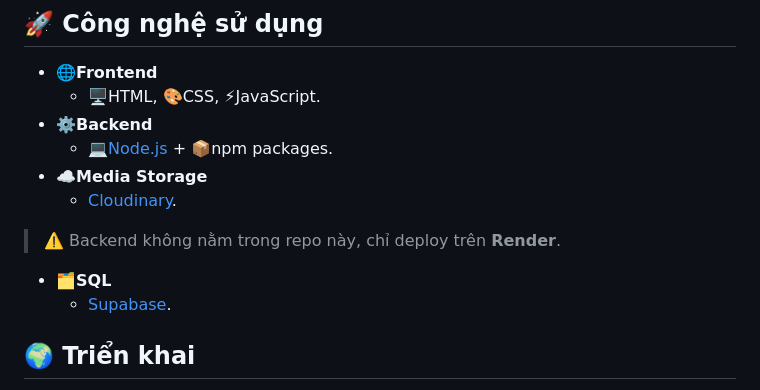
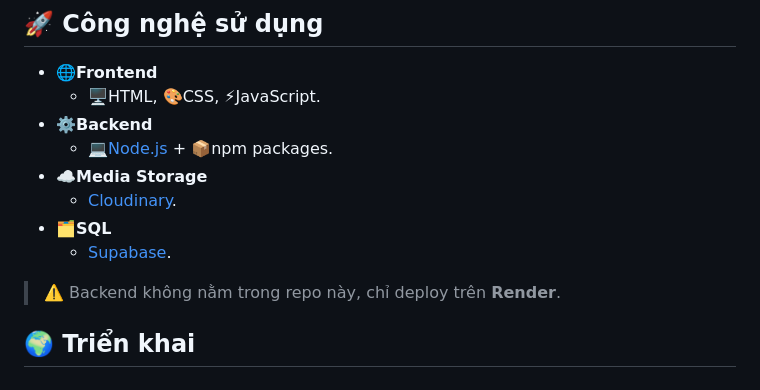
Before and after one commit to ChisakiUmi/chisakiumi.github.io, a Markdown page: README.md, the part around the change. GitHub-like rendering.

```diff
--- a/README.md
+++ b/README.md
@@ -21,9 +21,9 @@ Là một dự án được thực hiện bởi Nguyễn Minh Ngọc, sau khi c
   - 💻[Node.js](https://nodejs.org/fr) + 📦npm packages.
 - ☁️**Media Storage**
   - [Cloudinary](https://cloudinary.com/).
-> ⚠️ Backend không nằm trong repo này, chỉ deploy trên **Render**.
 - 🗂**SQL**
   - [Supabase](https://supabase.com/).
+> ⚠️ Backend không nằm trong repo này, chỉ deploy trên **Render**.
 
 ## 🌍 Triển khai
 
```
